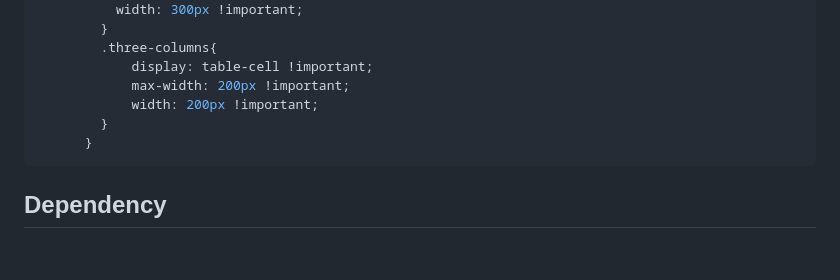
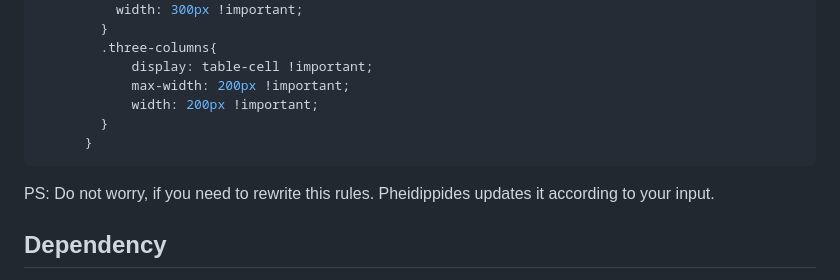
Before and after one commit to RostyslavGitHub/pheidippides, a Markdown page: README.md, the part around the change. Rendered like a GitHub page; blank space fills up the shorter version.

````diff
--- a/README.md
+++ b/README.md
@@ -89,6 +89,8 @@ It adds necessary styles and attributes for some html tags:
       }
 ```
 
+PS: Do not worry, if you need to rewrite this rules. Pheidippides updates it according to your input.
+
 ## Dependency
 
 However, to add these styles and attributes, we need **cheerio**. <br />
````
